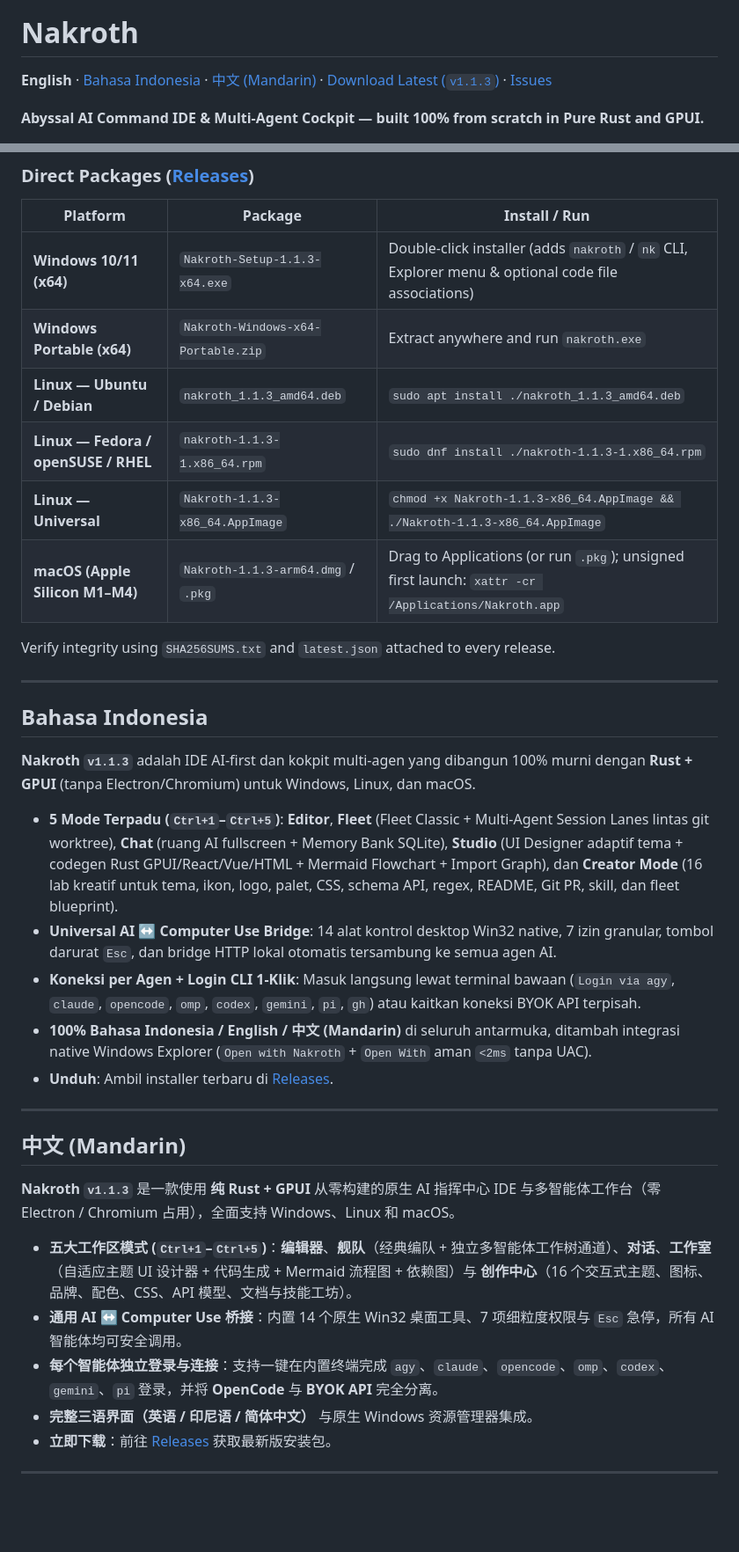
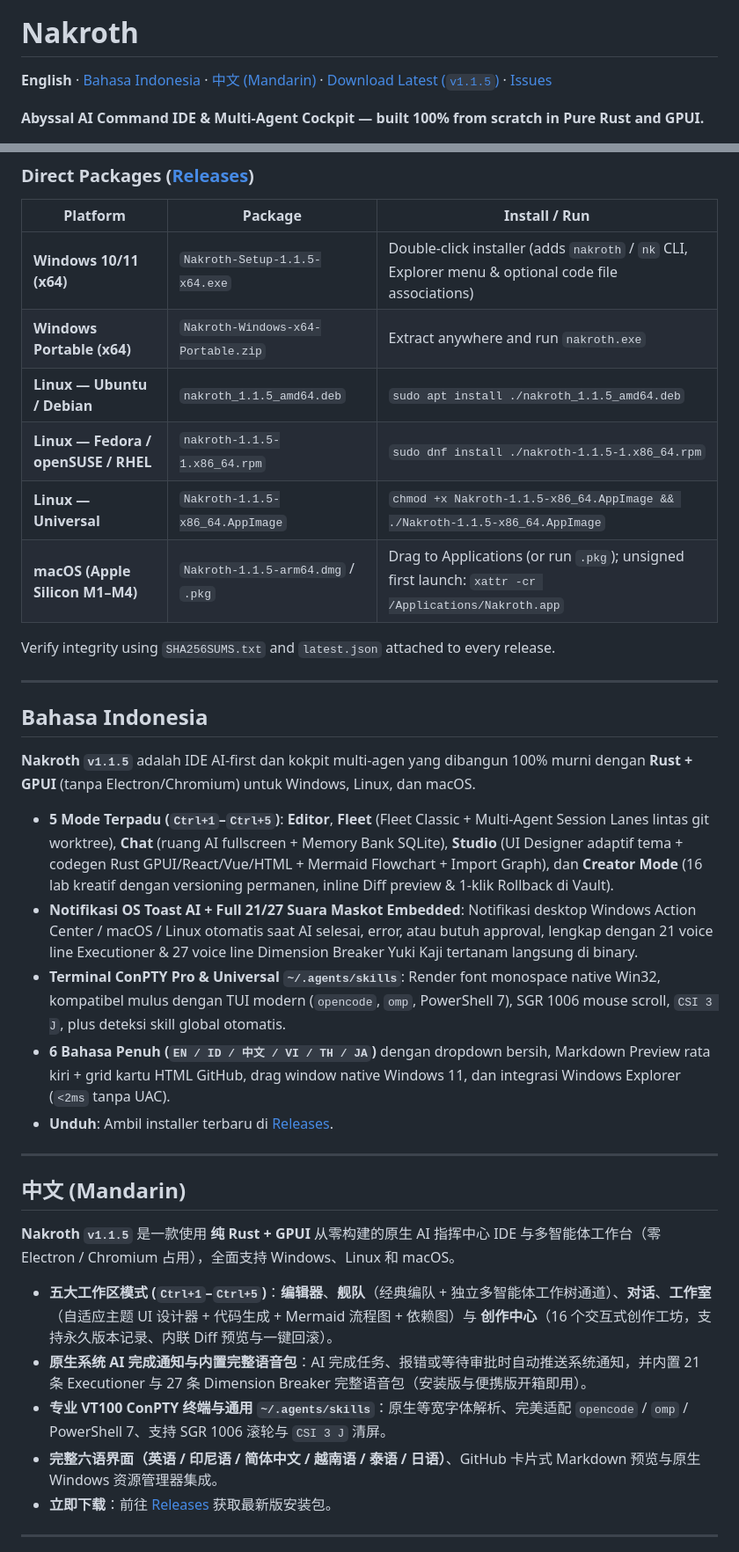
Before and after one commit to ShinRyu04/Nakroth, a Markdown page: README.md, 2 parts joined by grey strips. Shown at 88% size. GitHub-like rendering; blank space fills up the shorter version.

```diff
--- a/README.md
+++ b/README.md
@@ -2,7 +2,7 @@
 
 # Nakroth
 
-**English** · [Bahasa Indonesia](#bahasa-indonesia) · [中文 (Mandarin)](#中文-mandarin) · [Download Latest (`v1.1.3`)](https://github.com/ShinRyu04/Nakroth/releases/latest) · [Issues](https://github.com/ShinRyu04/Nakroth/issues)
+**English** · [Bahasa Indonesia](#bahasa-indonesia) · [中文 (Mandarin)](#中文-mandarin) · [Download Latest (`v1.1.5`)](https://github.com/ShinRyu04/Nakroth/releases/latest) · [Issues](https://github.com/ShinRyu04/Nakroth/issues)
 
 **Abyssal AI Command IDE & Multi-Agent Cockpit — built 100% from scratch in Pure Rust and GPUI.**
 
@@ -120,12 +127,12 @@ Everything runs lazily on demand (0 MB until opened) inside native GPUI tabs:
 
 | Platform | Package | Install / Run |
 | --- | --- | --- |
-| **Windows 10/11 (x64)** | `Nakroth-Setup-1.1.3-x64.exe` | Double-click installer (adds `nakroth` / `nk` CLI, Explorer menu & optional code file associations) |
+| **Windows 10/11 (x64)** | `Nakroth-Setup-1.1.5-x64.exe` | Double-click installer (adds `nakroth` / `nk` CLI, Explorer menu & optional code file associations) |
 | **Windows Portable (x64)** | `Nakroth-Windows-x64-Portable.zip` | Extract anywhere and run `nakroth.exe` |
-| **Linux — Ubuntu / Debian** | `nakroth_1.1.3_amd64.deb` | `sudo apt install ./nakroth_1.1.3_amd64.deb` |
-| **Linux — Fedora / openSUSE / RHEL** | `nakroth-1.1.3-1.x86_64.rpm` | `sudo dnf install ./nakroth-1.1.3-1.x86_64.rpm` |
-| **Linux — Universal** | `Nakroth-1.1.3-x86_64.AppImage` | `chmod +x Nakroth-1.1.3-x86_64.AppImage && ./Nakroth-1.1.3-x86_64.AppImage` |
-| **macOS (Apple Silicon M1–M4)** | `Nakroth-1.1.3-arm64.dmg` / `.pkg` | Drag to Applications (or run `.pkg`); unsigned first launch: `xattr -cr /Applications/Nakroth.app` |
+| **Linux — Ubuntu / Debian** | `nakroth_1.1.5_amd64.deb` | `sudo apt install ./nakroth_1.1.5_amd64.deb` |
+| **Linux — Fedora / openSUSE / RHEL** | `nakroth-1.1.5-1.x86_64.rpm` | `sudo dnf install ./nakroth-1.1.5-1.x86_64.rpm` |
+| **Linux — Universal** | `Nakroth-1.1.5-x86_64.AppImage` | `chmod +x Nakroth-1.1.5-x86_64.AppImage && ./Nakroth-1.1.5-x86_64.AppImage` |
+| **macOS (Apple Silicon M1–M4)** | `Nakroth-1.1.5-arm64.dmg` / `.pkg` | Drag to Applications (or run `.pkg`); unsigned first launch: `xattr -cr /Applications/Nakroth.app` |
 
 Verify integrity using `SHA256SUMS.txt` and `latest.json` attached to every release.
 
@@ -133,24 +140,24 @@ Verify integrity using `SHA256SUMS.txt` and `latest.json` attached to every rele
 
 ## Bahasa Indonesia
 
-**Nakroth `v1.1.3`** adalah IDE AI-first dan kokpit multi-agen yang dibangun 100% murni dengan **Rust + GPUI** (tanpa Electron/Chromium) untuk Windows, Linux, dan macOS.
+**Nakroth `v1.1.5`** adalah IDE AI-first dan kokpit multi-agen yang dibangun 100% murni dengan **Rust + GPUI** (tanpa Electron/Chromium) untuk Windows, Linux, dan macOS.
 
-- **5 Mode Terpadu (`Ctrl+1`–`Ctrl+5`)**: **Editor**, **Fleet** (Fleet Classic + Multi-Agent Session Lanes lintas git worktree), **Chat** (ruang AI fullscreen + Memory Bank SQLite), **Studio** (UI Designer adaptif tema + codegen Rust GPUI/React/Vue/HTML + Mermaid Flowchart + Import Graph), dan **Creator Mode** (16 lab kreatif untuk tema, ikon, logo, palet, CSS, schema API, regex, README, Git PR, skill, dan fleet blueprint).
-- **Universal AI ↔ Computer Use Bridge**: 14 alat kontrol desktop Win32 native, 7 izin granular, tombol darurat `Esc`, dan bridge HTTP lokal otomatis tersambung ke semua agen AI.
-- **Koneksi per Agen + Login CLI 1-Klik**: Masuk langsung lewat terminal bawaan (`Login via agy`, `claude`, `opencode`, `omp`, `codex`, `gemini`, `pi`, `gh`) atau kaitkan koneksi BYOK API terpisah.
-- **100% Bahasa Indonesia / English / 中文 (Mandarin)** di seluruh antarmuka, ditambah integrasi native Windows Explorer (`Open with Nakroth` + `Open With` aman `<2ms` tanpa UAC).
+- **5 Mode Terpadu (`Ctrl+1`–`Ctrl+5`)**: **Editor**, **Fleet** (Fleet Classic + Multi-Agent Session Lanes lintas git worktree), **Chat** (ruang AI fullscreen + Memory Bank SQLite), **Studio** (UI Designer adaptif tema + codegen Rust GPUI/React/Vue/HTML + Mermaid Flowchart + Import Graph), dan **Creator Mode** (16 lab kreatif dengan versioning permanen, inline Diff preview & 1-klik Rollback di Vault).
+- **Notifikasi OS Toast AI + Full 21/27 Suara Maskot Embedded**: Notifikasi desktop Windows Action Center / macOS / Linux otomatis saat AI selesai, error, atau butuh approval, lengkap dengan 21 voice line Executioner & 27 voice line Dimension Breaker Yuki Kaji tertanam langsung di binary.
+- **Terminal ConPTY Pro & Universal `~/.agents/skills`**: Render font monospace native Win32, kompatibel mulus dengan TUI modern (`opencode`, `omp`, PowerShell 7), SGR 1006 mouse scroll, `CSI 3 J`, plus deteksi skill global otomatis.
+- **6 Bahasa Penuh (`EN / ID / 中文 / VI / TH / JA`)** dengan dropdown bersih, Markdown Preview rata kiri + grid kartu HTML GitHub, drag window native Windows 11, dan integrasi Windows Explorer (`<2ms` tanpa UAC).
 - **Unduh**: Ambil installer terbaru di [Releases](https://github.com/ShinRyu04/Nakroth/releases/latest).
 
 ---
 
 ## 中文 (Mandarin)
 
-**Nakroth `v1.1.3`** 是一款使用 **纯 Rust + GPUI** 从零构建的原生 AI 指挥中心 IDE 与多智能体工作台（零 Electron / Chromium 占用），全面支持 Windows、Linux 和 macOS。
+**Nakroth `v1.1.5`** 是一款使用 **纯 Rust + GPUI** 从零构建的原生 AI 指挥中心 IDE 与多智能体工作台（零 Electron / Chromium 占用），全面支持 Windows、Linux 和 macOS。
 
-- **五大工作区模式 (`Ctrl+1`–`Ctrl+5`)**：**编辑器**、**舰队**（经典编队 + 独立多智能体工作树通道）、**对话**、**工作室**（自适应主题 UI 设计器 + 代码生成 + Mermaid 流程图 + 依赖图）与 **创作中心**（16 个交互式主题、图标、品牌、配色、CSS、API 模型、文档与技能工坊）。
-- **通用 AI ↔ Computer Use 桥接**：内置 14 个原生 Win32 桌面工具、7 项细粒度权限与 `Esc` 急停，所有 AI 智能体均可安全调用。
-- **每个智能体独立登录与连接**：支持一键在内置终端完成 `agy`、`claude`、`opencode`、`omp`、`codex`、`gemini`、`pi` 登录，并将 **OpenCode** 与 **BYOK API** 完全分离。
-- **完整三语界面（英语 / 印尼语 / 简体中文）** 与原生 Windows 资源管理器集成。
+- **五大工作区模式 (`Ctrl+1`–`Ctrl+5`)**：**编辑器**、**舰队**（经典编队 + 独立多智能体工作树通道）、**对话**、**工作室**（自适应主题 UI 设计器 + 代码生成 + Mermaid 流程图 + 依赖图）与 **创作中心**（16 个交互式创作工坊，支持永久版本记录、内联 Diff 预览与一键回滚）。
+- **原生系统 AI 完成通知与内置完整语音包**：AI 完成任务、报错或等待审批时自动推送系统通知，并内置 21 条 Executioner 与 27 条 Dimension Breaker 完整语音包（安装版与便携版开箱即用）。
+- **专业 VT100 ConPTY 终端与通用 `~/.agents/skills`**：原生等宽字体解析、完美适配 `opencode` / `omp` / PowerShell 7、支持 SGR 1006 滚轮与 `CSI 3 J` 清屏。
+- **完整六语界面（英语 / 印尼语 / 简体中文 / 越南语 / 泰语 / 日语）**、GitHub 卡片式 Markdown 预览与原生 Windows 资源管理器集成。
 - **立即下载**：前往 [Releases](https://github.com/ShinRyu04/Nakroth/releases/latest) 获取最新版安装包。
 
 ---
```
Also changed, not shown: other parts of README.md (+27 -20 lines), docs/screenshots/creator.png (added).
